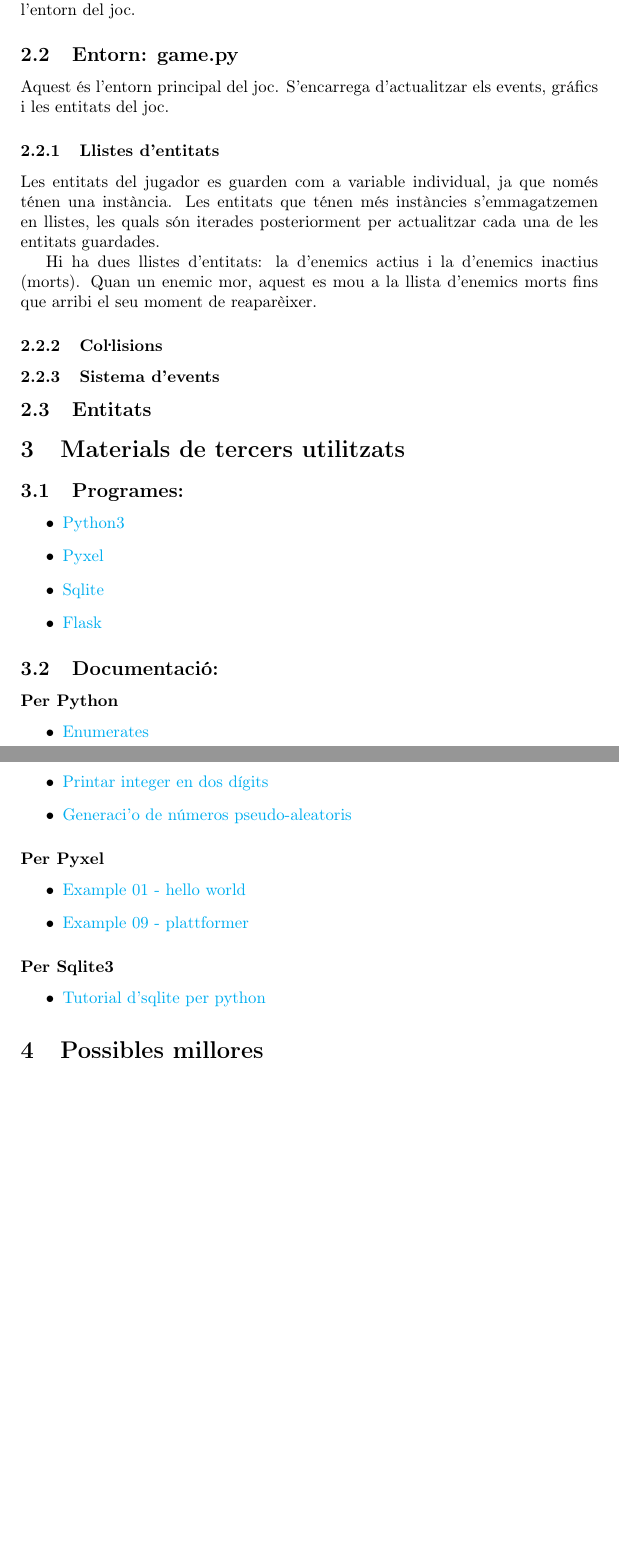
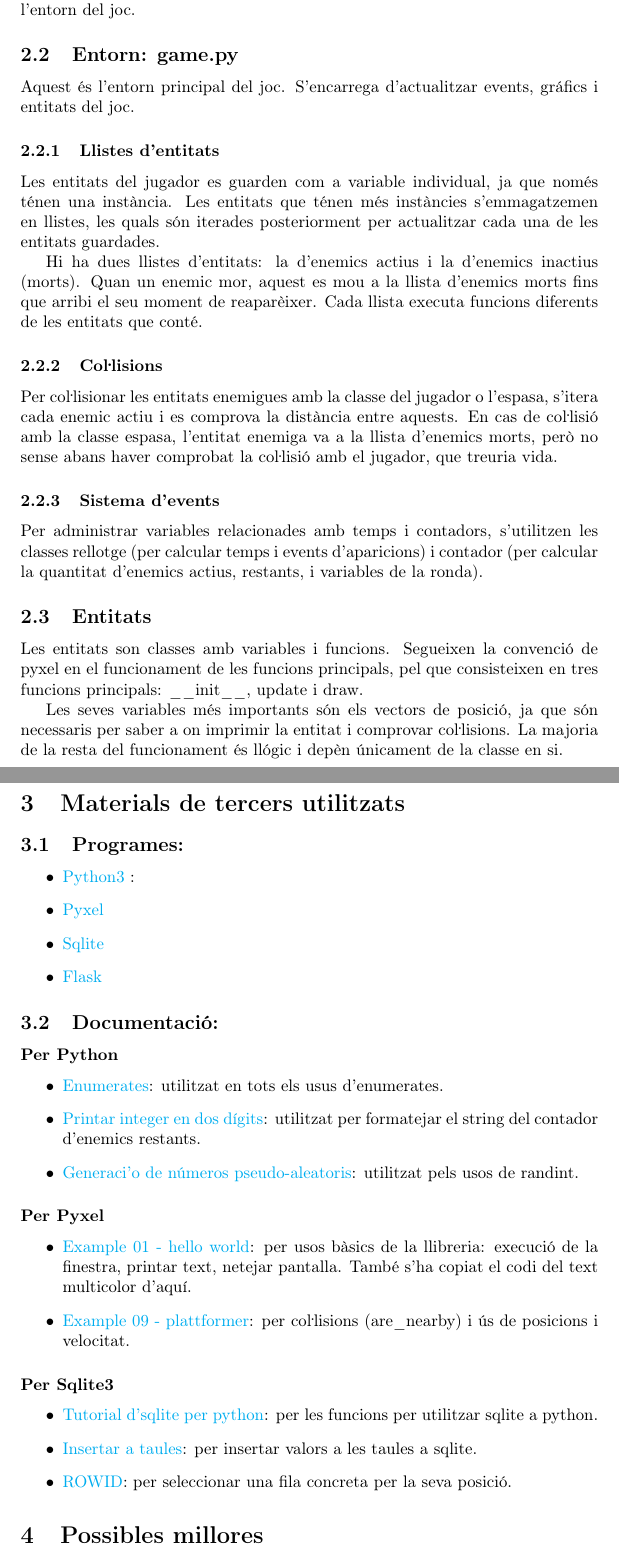
Before and after one commit to niliara-edu/cat-Projectes-LaTeX-2024, a LaTeX document (python/main.tex, which reads python/code_architecture.tex, python/references.tex): two parts of pages 3 and 4 of 4, joined at a grey line, cut so that both start at the same text, the shorter picture padded with empty space. Compiled offline with pdfLaTeX.

Commit message:
update code architecture

```diff
--- a/python/code_architecture.tex
+++ b/python/code_architecture.tex
@@ -40,7 +40,7 @@ a excepci\'o de l'entorn del joc.
 \subsection{Entorn: game.py}
 
 Aquest \'es l'entorn principal del joc.
-S'encarrega d'actualitzar els events, gr\'afics i les entitats del joc.
+S'encarrega d'actualitzar events, gr\'afics i entitats del joc.
 
 
 \subsubsection{Llistes d'entitats}
@@ -54,12 +54,33 @@ Hi ha dues llistes d'entitats:
 la d'enemics actius i la d'enemics inactius (morts).
 Quan un enemic mor, aquest es mou a la llista d'enemics morts
 fins que arribi el seu moment de reapar\`eixer.
+Cada llista executa funcions diferents de les entitats que cont\'e.
 
 \subsubsection{Co\lgem isions}
+Per co\lgem isionar les entitats enemigues amb la classe del jugador o l'espasa,
+s'itera cada enemic actiu i es comprova la dist\`ancia entre aquests.
+En cas de co\lgem isi\'o amb la classe espasa,
+l'entitat enemiga va a la llista d'enemics morts,
+per\`o no sense abans haver comprobat la co\lgem isi\'o amb el jugador,
+que treuria vida.
 
 \subsubsection{Sistema d'events}
-
+Per administrar variables relacionades amb temps i contadors,
+s'utilitzen les classes rellotge
+(per calcular temps i events d'aparicions)
+i contador
+(per calcular la quantitat d'enemics actius, restants, i variables de la ronda).
 
 
 
 \subsection{Entitats}
+Les entitats son classes amb variables i funcions.
+Segueixen la convenci\'o de pyxel en el funcionament de les funcions principals,
+pel que consisteixen en tres funcions principals:
+\_\_init\_\_, update i draw.
+
+Les seves variables m\'es importants s\'on els vectors de posici\'o,
+ja que s\'on necessaris per saber a on imprimir la entitat
+i comprovar co\lgem isions.
+La majoria de la resta del funcionament \'es ll\'ogic i dep\`en \'unicament
+de la classe en si.
--- a/python/references.tex
+++ b/python/references.tex
@@ -3,7 +3,8 @@
 
 \subsection{Programes:}
 \begin{itemize}
-\item{ \href{https://python.org/}{Python3} }
+\item{ \href{https://python.org/}{Python3} }:
+
 \item{ \href{https://github.com/kitao/pyxel}{Pyxel} }
 \item{ \href{https://sqlite.org/}{Sqlite} }
 \item{ \href{https://github.com/pallets/flask}{Flask} }
@@ -15,26 +16,55 @@
 
 \subsubsection*{Per Python}
 \begin{itemize}
-\item{ \href{https://docs.python.org/3/library/enum.html}
-{Enumerates}}
-\item{ \href{https://stackoverflow.com/questions/64094654/python-converting-letter-to-two-digit-number}
-{Printar integer en dos d\'igits}}
-\item{ \href{https://docs.python.org/3/library/random.html}
-{Generaci'o de n\'umeros pseudo-aleatoris}}
+\begin{item}
+\href{https://docs.python.org/3/library/enum.html}
+{Enumerates}:
+utilitzat en tots els usus d'enumerates.
+\end{item}
+
+\begin{item}
+\href{https://stackoverflow.com/questions/64094654/python-converting-letter-to-two-digit-number}
+{Printar integer en dos d\'igits}:
+utilitzat per formatejar el string del contador d'enemics restants.
+\end{item}
+
+\begin{item}
+\href{https://docs.python.org/3/library/random.html}
+{Generaci'o de n\'umeros pseudo-aleatoris}:
+utilitzat pels usos de randint.
+\end{item}
 \end{itemize}
 
 
 \subsubsection*{Per Pyxel}
 
 \begin{itemize}
-\item{\href{https://raw.githubusercontent.com/kitao/pyxel/main/python/pyxel/examples/01_hello_pyxel.py}
-{Example 01 - hello world}}
-\item{\href{https://raw.githubusercontent.com/kitao/pyxel/main/python/pyxel/examples/10_platformer.py}
-{Example 09 - plattformer}}
+\begin{item}
+\href{https://raw.githubusercontent.com/kitao/pyxel/main/python/pyxel/examples/01_hello_pyxel.py}
+{Example 01 - hello world}:
+per usos b\`asics de la llibreria:
+execuci\'o de la finestra, printar text, netejar pantalla.
+Tamb\'e s'ha copiat el codi del text multicolor d'aqu\'i.
+\end{item}
+
+\begin{item}
+\href{https://raw.githubusercontent.com/kitao/pyxel/main/python/pyxel/examples/10_platformer.py}
+{Example 09 - plattformer}:
+per co\lgem isions (are\_nearby) i \'us de posicions i velocitat.
+\end{item}
 \end{itemize}
 
 \subsubsection*{Per Sqlite3}
 \begin{itemize}
 \item{\href{https://pynative.com/python-sqlite/}
-{Tutorial d'sqlite per python}}
+{Tutorial d'sqlite per python}}:
+per les funcions per utilitzar sqlite a python.
+
+\item{\href{https://www.sqlite.org/lang_insert.html}
+{Insertar a taules}}:
+per insertar valors a les taules a sqlite.
+
+\item{\href{https://sqlite.org/rowidtable.html}
+{ROWID}}:
+per seleccionar una fila concreta per la seva posici\'o.
 \end{itemize}
```
Also changed, not shown: python/main.pdf.
